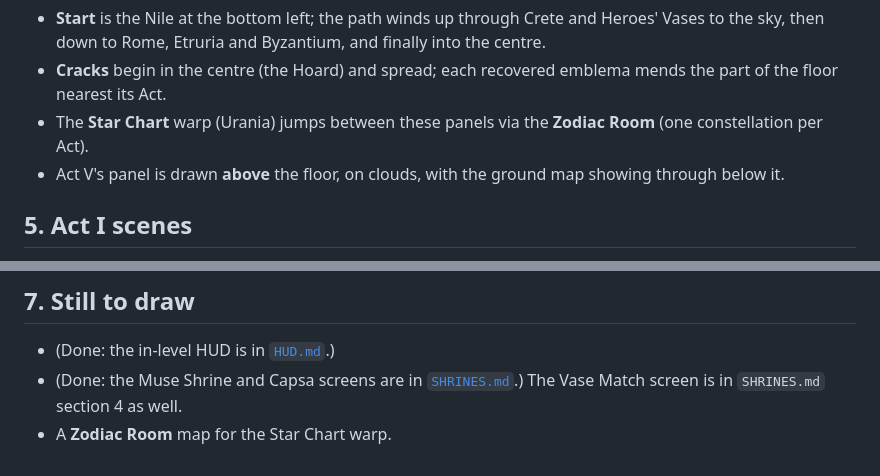
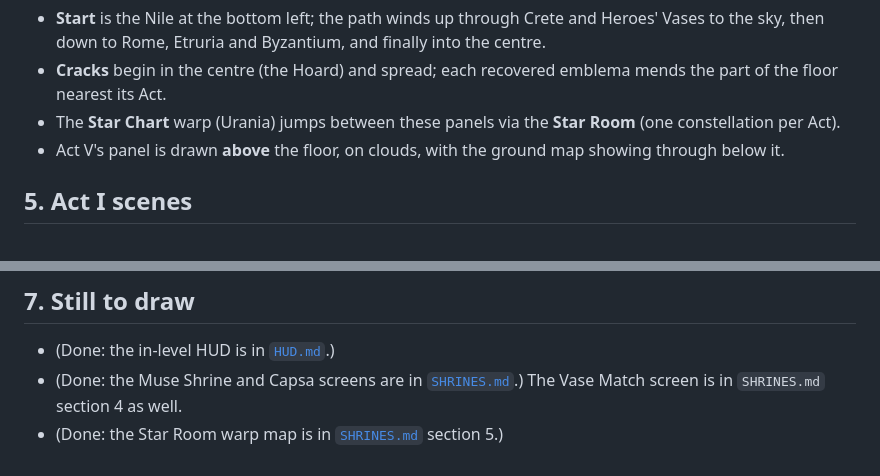
Before and after one commit to pezacide/tapestry-adventures, a Markdown page: docs/antiquity/LEVEL_MAPS.md, 2 parts joined by grey strips. GitHub-like rendering.

```diff
--- a/docs/antiquity/LEVEL_MAPS.md
+++ b/docs/antiquity/LEVEL_MAPS.md
@@ -69,7 +69,7 @@ The eight Acts are islands (panels) on one big floor. Each Act's panel has its o
 Notes:
 - **Start** is the Nile at the bottom left; the path winds up through Crete and Heroes' Vases to the sky, then down to Rome, Etruria and Byzantium, and finally into the centre.
 - **Cracks** begin in the centre (the Hoard) and spread; each recovered emblema mends the part of the floor nearest its Act.
-- The **Star Chart** warp (Urania) jumps between these panels via the **Zodiac Room** (one constellation per Act).
+- The **Star Chart** warp (Urania) jumps between these panels via the **Star Room** (one constellation per Act).
 - Act V's panel is drawn **above** the floor, on clouds, with the ground map showing through below it.
 
 ## 5. Act I scenes
@@ -192,4 +192,4 @@ The maps and scene sketches for the other seven Acts are in [`LEVEL_MAPS_ACTS_II
 
 - (Done: the in-level HUD is in [`HUD.md`](HUD.md).)
 - (Done: the Muse Shrine and Capsa screens are in [`SHRINES.md`](SHRINES.md).) The Vase Match screen is in `SHRINES.md` section 4 as well.
-- A **Zodiac Room** map for the Star Chart warp.
+- (Done: the Star Room warp map is in [`SHRINES.md`](SHRINES.md) section 5.)
```
Also changed, not shown: docs/antiquity/SHRINES.md (+37 -3 lines), docs/antiquity/SMB3_NOTES.md (+1 -1 lines), docs/antiquity/mockups/star_room_states.png (added), 1 other file.
